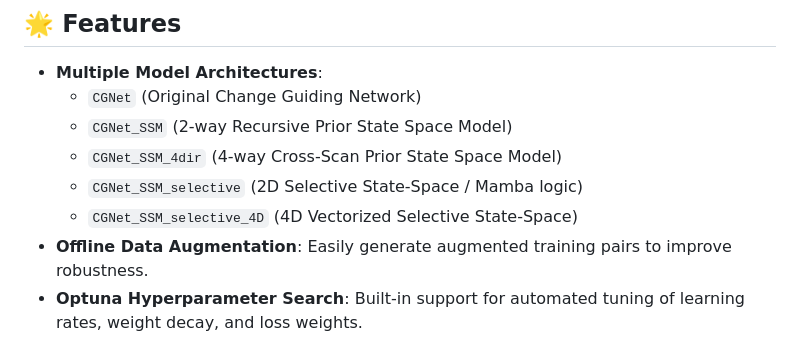
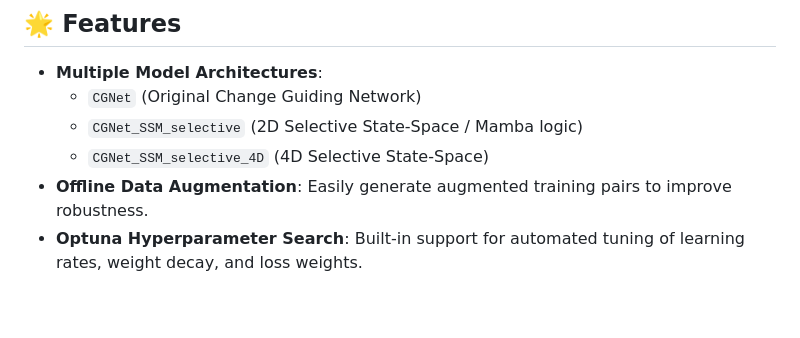
Before and after one commit to MariemZaouali/PriorConditionedSSM, a Markdown page: README.md, the part around the change. GitHub-like rendering; blank space fills up the shorter version.

Commit message:
Update README to simplify CGNet_SSM features
Removed redundant descriptions of CGNet_SSM models from the features section.

```diff
--- a/README.md
+++ b/README.md
@@ -9,10 +9,8 @@ By incorporating state-space model structures (selective 2D-Mamba and vectorized
 ## 🌟 Features
 - **Multiple Model Architectures**:
   - `CGNet` (Original Change Guiding Network)
-  - `CGNet_SSM` (2-way Recursive Prior State Space Model)
-  - `CGNet_SSM_4dir` (4-way Cross-Scan Prior State Space Model)
   - `CGNet_SSM_selective` (2D Selective State-Space / Mamba logic)
-  - `CGNet_SSM_selective_4D` (4D Vectorized Selective State-Space)
+  - `CGNet_SSM_selective_4D` (4D  Selective State-Space)
 - **Offline Data Augmentation**: Easily generate augmented training pairs to improve robustness.
 - **Optuna Hyperparameter Search**: Built-in support for automated tuning of learning rates, weight decay, and loss weights.
 - **Visualizations**: Automatic saving of predictions and SSM gate activations during training and evaluation.
```
